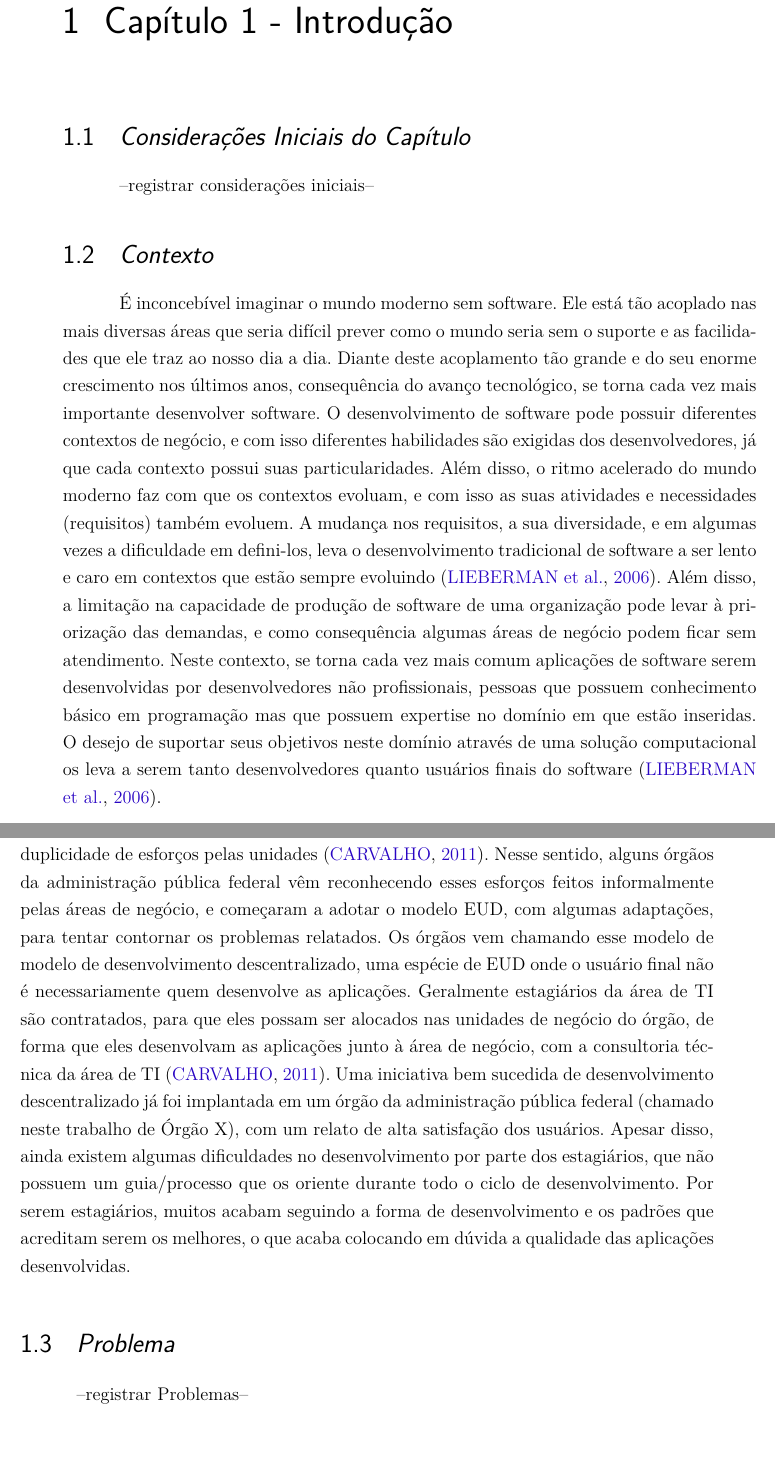
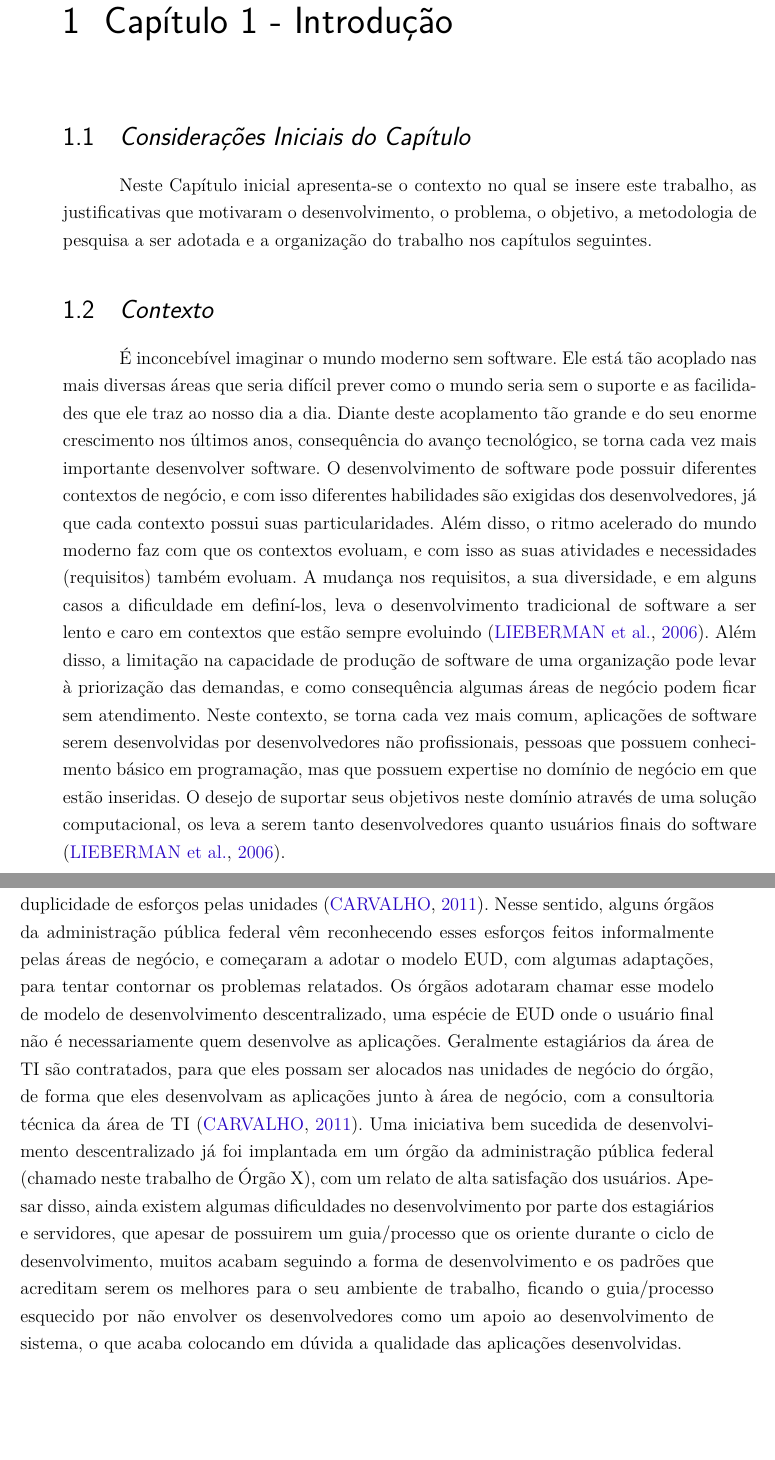
Before and after one commit to filipeborges/TCC, a LaTeX thesis (tcc.tex, which reads editaveis/elementosdotexto.tex): two parts of pages 9 and 10 of 59 before the commit and two parts of pages 9 and 10 of 57 after it, joined at a grey line, cut so that both start at the same text, the shorter picture padded with empty space. Compiled offline with pdfLaTeX.

Commit message:
Revisado o contexto do trabalho

```diff
--- a/editaveis/elementosdotexto.tex
+++ b/editaveis/elementosdotexto.tex
@@ -2,9 +2,11 @@
 
 \section{\textit{Considerações Iniciais do Capítulo}}
 
---registrar considerações iniciais--
+Neste Capítulo inicial apresenta-se o contexto no qual se insere este trabalho, as
+justificativas que motivaram o desenvolvimento, o problema, o objetivo, a
+metodologia de pesquisa a ser adotada e a organização do trabalho nos capítulos seguintes.
 
 \section{\textit{Contexto}}
 
-É inconcebível imaginar o mundo moderno sem software. Ele está tão acoplado nas mais diversas áreas que seria difícil prever como o mundo seria sem o suporte e as facilidades que ele traz ao nosso dia a dia. Diante deste acoplamento tão grande e do seu enorme crescimento nos últimos anos, consequência do avanço tecnológico, se torna cada vez mais importante desenvolver software. O desenvolvimento de software pode possuir diferentes contextos de negócio, e com isso diferentes habilidades são exigidas dos desenvolvedores, já que cada contexto possui suas particularidades. Além disso, o ritmo acelerado do mundo moderno faz com que os contextos evoluam, e com isso as suas atividades e necessidades (requisitos) também evoluem. A mudança nos requisitos, a sua diversidade, e em algumas vezes a dificuldade em defini-los, leva o desenvolvimento tradicional de software a ser lento e caro em contextos que estão sempre evoluindo \cite{lieberman2006}. Além disso, a limitação na capacidade de produção de software de uma organização pode levar à priorização das demandas, e como consequência algumas áreas de negócio podem ficar sem atendimento. Neste contexto, se torna cada vez mais comum aplicações de software serem desenvolvidas por desenvolvedores não profissionais, pessoas que possuem conhecimento básico em programação mas que possuem expertise no domínio em que estão inseridas. O desejo de suportar seus objetivos neste domínio através de uma solução computacional os leva a serem tanto desenvolvedores quanto usuários finais do software \cite{lieberman2006}.
+É inconcebível imaginar o mundo moderno sem software. Ele está tão acoplado nas mais diversas áreas que seria difícil prever como o mundo seria sem o suporte e as facilidades que ele traz ao nosso dia a dia. Diante deste acoplamento tão grande e do seu enorme crescimento nos últimos anos, consequência do avanço tecnológico, se torna cada vez mais importante desenvolver software. O desenvolvimento de software pode possuir diferentes contextos de negócio, e com isso diferentes habilidades são exigidas dos desenvolvedores, já que cada contexto possui suas particularidades. Além disso, o ritmo acelerado do mundo moderno faz com que os contextos evoluam, e com isso as suas atividades e necessidades (requisitos) também evoluam. A mudança nos requisitos, a sua diversidade, e em alguns casos a dificuldade em definí-los, leva o desenvolvimento tradicional de software a ser lento e caro em contextos que estão sempre evoluindo \cite{lieberman2006}. Além disso, a limitação na capacidade de produção de software de uma organização pode levar à priorização das demandas, e como consequência algumas áreas de negócio podem ficar sem atendimento. Neste contexto, se torna cada vez mais comum, aplicações de software serem desenvolvidas por desenvolvedores não profissionais, pessoas que possuem conhecimento básico em programação, mas que possuem expertise no domínio de negócio em que estão inseridas. O desejo de suportar seus objetivos neste domínio através de uma solução computacional, os leva a serem tanto desenvolvedores quanto usuários finais do software \cite{lieberman2006}.
 
@@ -12,9 +14,9 @@ O Escritório do Trabalho e Estatística dos Estados Unidos fez uma previsão de
 
-O serviço público brasileiro, por ter natureza administrativa, apresenta grande demanda por desenvolvimento de software. Porém, a limitada capacidade produtiva da área de TI e o excesso de burocracia para o aumento da mesma, que é feita através de concursos ou de contratos terceirizados, acaba contribuindo para que as demandas das áreas de negócio consideradas menos prioritárias sejam deixadas de lado \cite{artigoTcuGovTI}. O uso de planilhas e o desenvolvimento de aplicações clandestinas sem nenhuma documentação e padrão, por essas unidades de negócio, promove o desconhecimento de soluções informatizadas por parte da alta cúpula, bem como a duplicidade de esforços pelas unidades \cite{slideTCU}. Nesse sentido, alguns órgãos da administração pública federal vêm reconhecendo esses esforços feitos informalmente pelas áreas de negócio, e começaram a adotar o modelo EUD, com algumas adaptações, para tentar contornar os problemas relatados. Os órgãos vem chamando esse modelo de modelo de desenvolvimento descentralizado, uma espécie de EUD onde o usuário final não é necessariamente quem desenvolve as aplicações. Geralmente estagiários da área de TI são contratados, para que eles possam ser alocados nas unidades de negócio do órgão, de forma que eles desenvolvam as aplicações junto à área de negócio, com a consultoria técnica da área de TI \cite{slideTCU}. Uma iniciativa bem sucedida de desenvolvimento descentralizado já foi implantada em um órgão da administração pública federal (chamado neste trabalho de Órgão X), com um relato de alta satisfação dos usuários. Apesar disso, ainda existem algumas dificuldades no desenvolvimento por parte dos estagiários, que não possuem um guia/processo que os oriente durante todo o ciclo de desenvolvimento. Por serem estagiários, muitos acabam seguindo a forma de desenvolvimento e os padrões que acreditam serem os melhores, o que acaba colocando em dúvida a qualidade das aplicações desenvolvidas.
+O serviço público brasileiro, por ter natureza administrativa, apresenta grande demanda por desenvolvimento de software. Porém, a limitada capacidade produtiva da área de TI e o excesso de burocracia para o aumento da mesma, que é feita através de concursos ou de contratos terceirizados, acaba contribuindo para que as demandas das áreas de negócio consideradas menos prioritárias sejam deixadas de lado \cite{artigoTcuGovTI}. O uso de planilhas e o desenvolvimento de aplicações clandestinas sem nenhuma documentação e padrão, por essas unidades de negócio, promove o desconhecimento de soluções informatizadas por parte da alta cúpula, bem como a duplicidade de esforços pelas unidades \cite{slideTCU}. Nesse sentido, alguns órgãos da administração pública federal vêm reconhecendo esses esforços feitos informalmente pelas áreas de negócio, e começaram a adotar o modelo EUD, com algumas adaptações, para tentar contornar os problemas relatados. Os órgãos adotaram chamar esse modelo de modelo de desenvolvimento descentralizado, uma espécie de EUD onde o usuário final não é necessariamente quem desenvolve as aplicações. Geralmente estagiários da área de TI são contratados, para que eles possam ser alocados nas unidades de negócio do órgão, de forma que eles desenvolvam as aplicações junto à área de negócio, com a consultoria técnica da área de TI \cite{slideTCU}. Uma iniciativa bem sucedida de desenvolvimento descentralizado já foi implantada em um órgão da administração pública federal (chamado neste trabalho de Órgão X), com um relato de alta satisfação dos usuários. Apesar disso, ainda existem algumas dificuldades no desenvolvimento por parte dos estagiários e servidores, que apesar de possuirem um guia/processo que os oriente durante o ciclo de desenvolvimento, muitos acabam seguindo a forma de desenvolvimento e os padrões que acreditam serem os melhores para o seu ambiente de trabalho, ficando o guia/processo esquecido por não envolver os desenvolvedores como um apoio ao desenvolvimento de sistema, o que acaba colocando em dúvida a qualidade das aplicações desenvolvidas.
 
 \section{\textit{Problema}}
 
---registrar Problemas--
+
 
 \section{\textit{Objetivos}}
 
```
Also changed, not shown: editaveis/elementosdotexto.tex (12 more changed lines).
